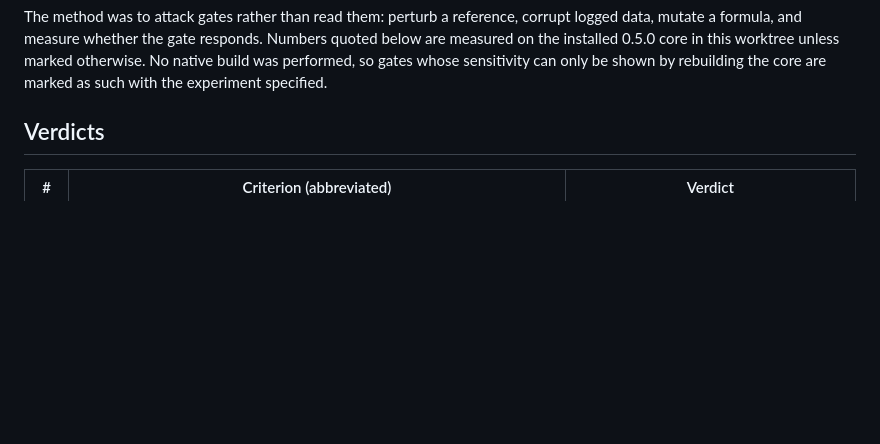
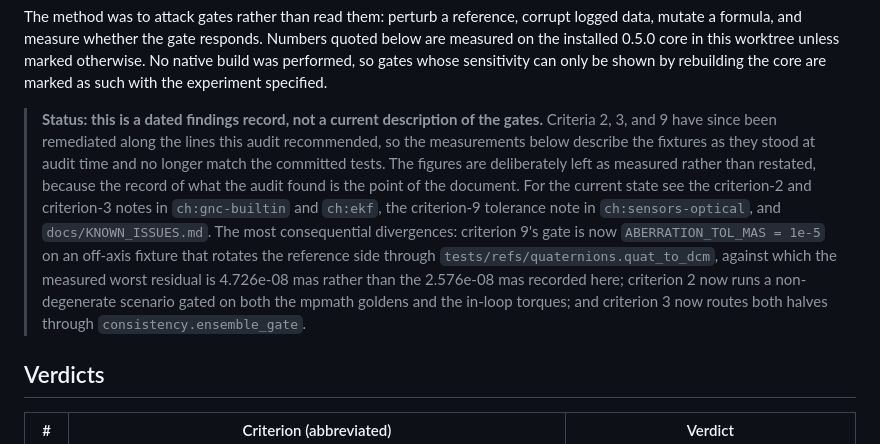
Before and after one commit to JusHoya/star_reacher, a Markdown page: docs/audit/phase6_evidence_audit.md, the part around the change. GitHub-like rendering; blank space fills up the shorter version.

Commit message:
Mark the Phase 6 evidence audit as a dated findings record
The audit reports measurements taken before criteria 2, 3, and 9 were
remediated. Its figures are correct for the fixtures as they stood at
audit time but no longer describe the committed gates, and a reader
arriving at the document cold could take them as current.

- Adds a status note naming the three remediated criteria and pointing to
  the chapters and KNOWN_ISSUES entry that carry the current state
- Records the most consequential divergence inline: criterion 9's gate is
  now 1e-5 mas on an off-axis fixture with an independent DCM, measuring
  4.726e-08 mas rather than the 2.576e-08 mas the audit recorded
- Leaves every measured finding unaltered, since the record of what the
  audit found is the document's purpose

Co-Authored-By: Claude Opus 4.8 (1M context) <noreply@anthropic.com>
Claude-Session: https://claude.ai/code/session_015h4zcEvTdky8VzfgZyUgMJ

```diff
--- a/docs/audit/phase6_evidence_audit.md
+++ b/docs/audit/phase6_evidence_audit.md
@@ -12,6 +12,23 @@ responds. Numbers quoted below are measured on the installed 0.5.0 core in
 this worktree unless marked otherwise. No native build was performed, so
 gates whose sensitivity can only be shown by rebuilding the core are
 marked as such with the experiment specified.
+
+> **Status: this is a dated findings record, not a current description of
+> the gates.** Criteria 2, 3, and 9 have since been remediated along the
+> lines this audit recommended, so the measurements below describe the
+> fixtures as they stood at audit time and no longer match the committed
+> tests. The figures are deliberately left as measured rather than
+> restated, because the record of what the audit found is the point of the
+> document. For the current state see the criterion-2 and criterion-3
+> notes in `ch:gnc-builtin` and `ch:ekf`, the criterion-9 tolerance note in
+> `ch:sensors-optical`, and `docs/KNOWN_ISSUES.md`. The most consequential
+> divergences: criterion 9's gate is now `ABERRATION_TOL_MAS = 1e-5` on an
+> off-axis fixture that rotates the reference side through
+> `tests/refs/quaternions.quat_to_dcm`, against which the measured worst
+> residual is 4.726e-08 mas rather than the 2.576e-08 mas recorded here;
+> criterion 2 now runs a non-degenerate scenario gated on both the mpmath
+> goldens and the in-loop torques; and criterion 3 now routes both halves
+> through `consistency.ensemble_gate`.
 
 ## Verdicts
 
```
